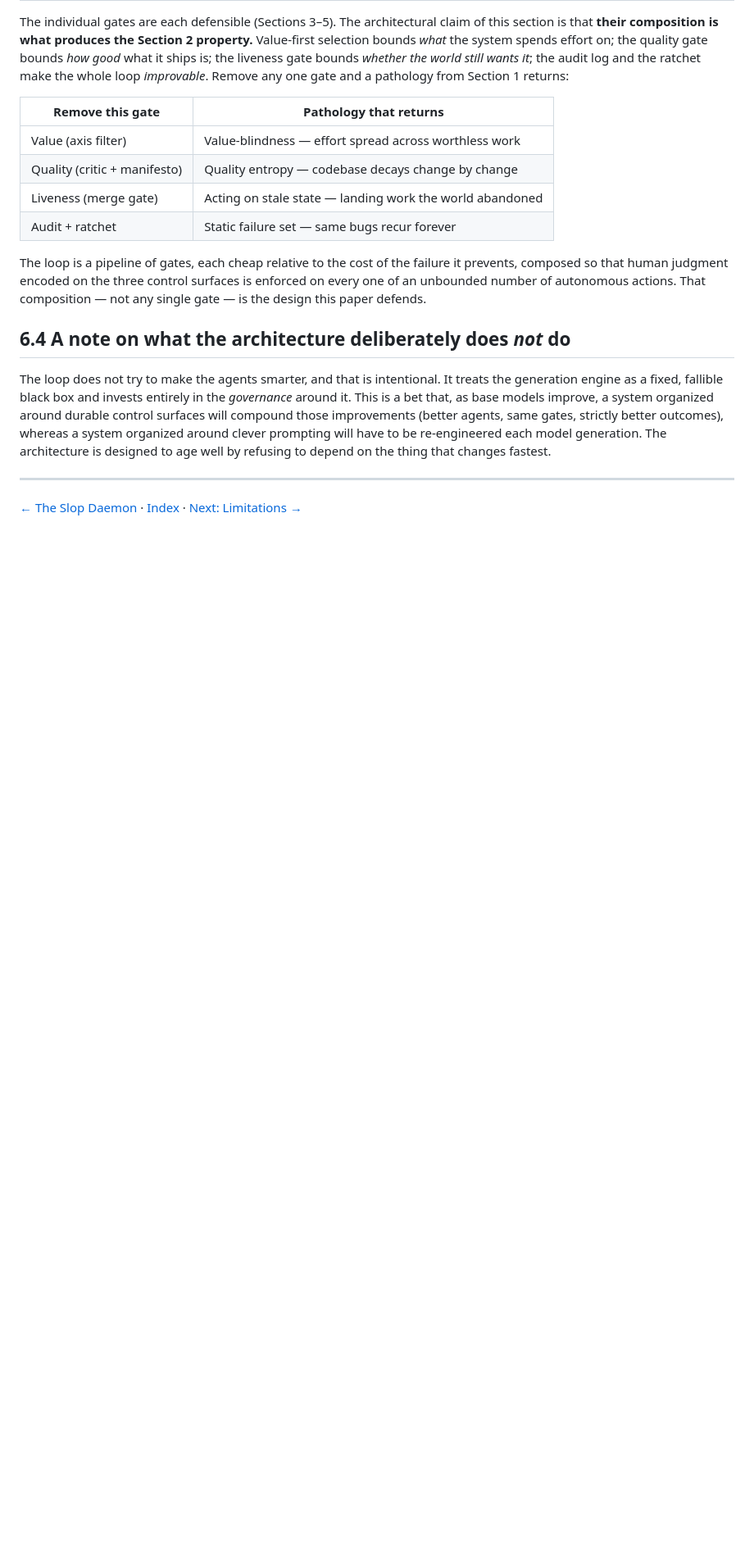
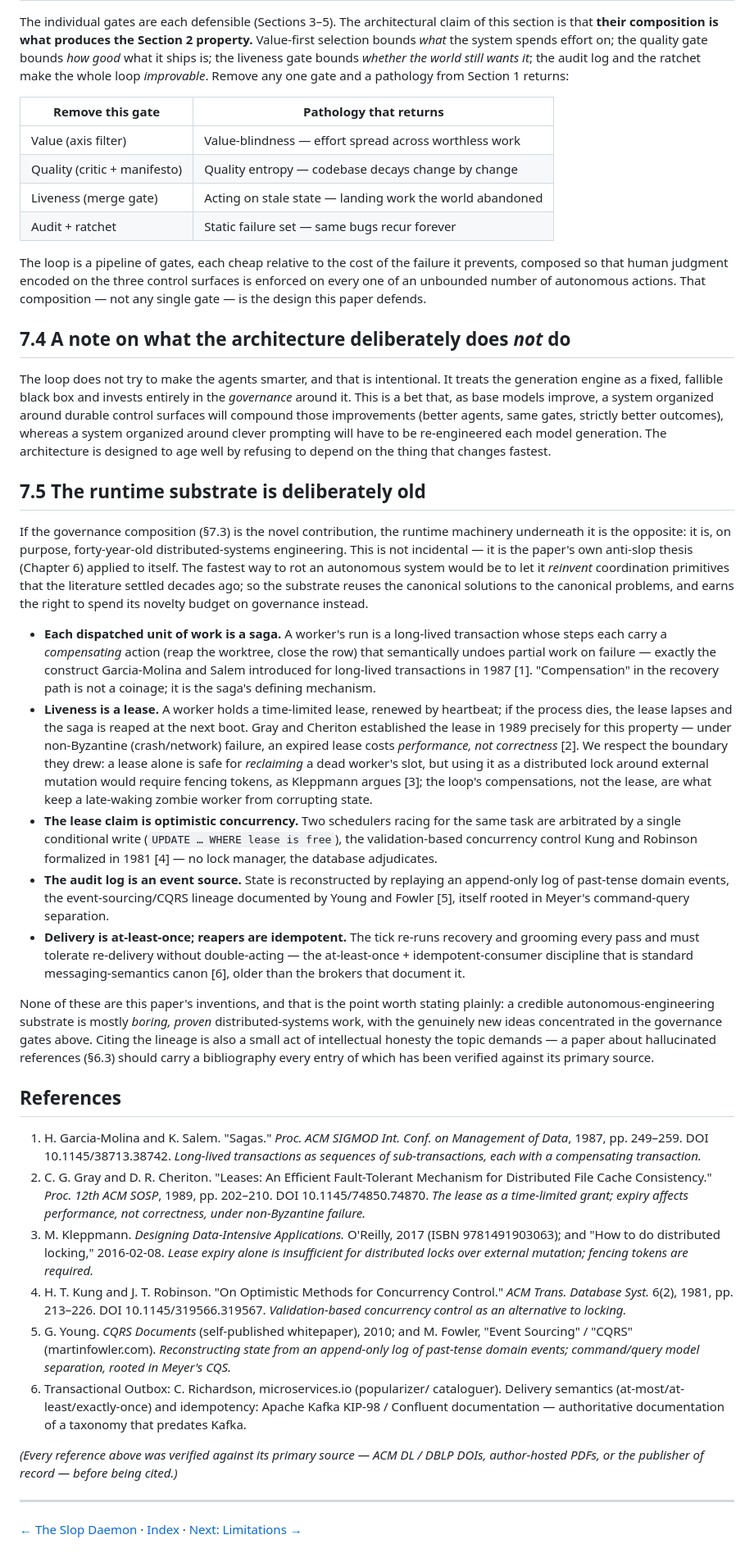
Before and after one commit to hadamrd/forge-loop, a Markdown page: paper/07-system-architecture.md, the part around one of its changes. Shown at 82% size. GitHub-like rendering; blank space fills up the shorter version.

Commit message:
docs(paper): ground Ch7 in verified CS canon + fix stale in-body numbering (7/8/9) (#222)
Two things, both anti-slop applied to the paper itself:

1. Grounding: add Section 7.5 'The runtime substrate is deliberately old',
   situating the loop's machinery in 40 years of verified distributed-systems
   literature — sagas/compensation (Garcia-Molina & Salem, SIGMOD 1987), leases
   (Gray & Cheriton, SOSP 1989) with the fencing-token caveat (Kleppmann),
   optimistic concurrency for the lease claim (Kung & Robinson, TODS 1981),
   event sourcing/CQRS (Young/Fowler), at-least-once + idempotent reapers
   (Kafka/Confluent). Frames reusing-proven-patterns as the Chapter-6 thesis
   applied reflexively. Every reference verified against its primary source
   (real ACM DOIs / author PDFs) — no hallucinated citations.

2. Fix the stale in-body chapter/section numbers that the #220 file-renumber
   left behind: Ch7 body said '# 6', Ch8 '# 7', Ch9 '# 8'. A literal
   stale-doc-after-rename specimen — the exact pathology Ch6 documents — now
   corrected to 7.x / 8.x / 9.x.

Co-authored-by: Claude Opus 4.8 (1M context) <noreply@anthropic.com>

```diff
--- a/paper/07-system-architecture.md
+++ b/paper/07-system-architecture.md
@@ -99,7 +99,7 @@ control surfaces is enforced on every one of an unbounded number of
 autonomous actions. That composition — not any single gate — is the design
 this paper defends.
 
-## 6.4 A note on what the architecture deliberately does *not* do
+## 7.4 A note on what the architecture deliberately does *not* do
 
 The loop does not try to make the agents smarter, and that is intentional.
 It treats the generation engine as a fixed, fallible black box and invests
@@ -110,6 +110,85 @@ whereas a system organized around clever prompting will have to be
 re-engineered each model generation. The architecture is designed to age
 well by refusing to depend on the thing that changes fastest.
 
+## 7.5 The runtime substrate is deliberately old
+
+If the governance composition (§7.3) is the novel contribution, the runtime
+machinery underneath it is the opposite: it is, on purpose, forty-year-old
+distributed-systems engineering. This is not incidental — it is the paper's own
+anti-slop thesis (Chapter 6) applied to itself. The fastest way to rot an
+autonomous system would be to let it *reinvent* coordination primitives that
+the literature settled decades ago; so the substrate reuses the canonical
+solutions to the canonical problems, and earns the right to spend its novelty
+budget on governance instead.
+
+- **Each dispatched unit of work is a saga.** A worker's run is a long-lived
+  transaction whose steps each carry a *compensating* action (reap the
+  worktree, close the row) that semantically undoes partial work on failure —
+  exactly the construct Garcia-Molina and Salem introduced for long-lived
+  transactions in 1987 [1]. "Compensation" in the recovery path is not a
+  coinage; it is the saga's defining mechanism.
+- **Liveness is a lease.** A worker holds a time-limited lease, renewed by
+  heartbeat; if the process dies, the lease lapses and the saga is reaped at the
+  next boot. Gray and Cheriton established the lease in 1989 precisely for this
+  property — under non-Byzantine (crash/network) failure, an expired lease costs
+  *performance, not correctness* [2]. We respect the boundary they drew: a lease
+  alone is safe for *reclaiming* a dead worker's slot, but using it as a
+  distributed lock around external mutation would require fencing tokens, as
+  Kleppmann argues [3]; the loop's compensations, not the lease, are what keep a
+  late-waking zombie worker from corrupting state.
+- **The lease claim is optimistic concurrency.** Two schedulers racing for the
+  same task are arbitrated by a single conditional write (`UPDATE … WHERE lease
+  is free`), the validation-based concurrency control Kung and Robinson
+  formalized in 1981 [4] — no lock manager, the database adjudicates.
+- **The audit log is an event source.** State is reconstructed by replaying an
+  append-only log of past-tense domain events, the event-sourcing/CQRS lineage
+  documented by Young and Fowler [5], itself rooted in Meyer's command-query
+  separation.
+- **Delivery is at-least-once; reapers are idempotent.** The tick re-runs
+  recovery and grooming every pass and must tolerate re-delivery without
+  double-acting — the at-least-once + idempotent-consumer discipline that is
+  standard messaging-semantics canon [6], older than the brokers that document
+  it.
+
+None of these are this paper's inventions, and that is the point worth stating
+plainly: a credible autonomous-engineering substrate is mostly *boring, proven*
+distributed-systems work, with the genuinely new ideas concentrated in the
+governance gates above. Citing the lineage is also a small act of intellectual
+honesty the topic demands — a paper about hallucinated references (§6.3) should
+carry a bibliography every entry of which has been verified against its primary
+source.
+
+## References
+
+1. H. Garcia-Molina and K. Salem. "Sagas." *Proc. ACM SIGMOD Int. Conf. on
+   Management of Data*, 1987, pp. 249–259. DOI 10.1145/38713.38742. *Long-lived
+   transactions as sequences of sub-transactions, each with a compensating
+   transaction.*
+2. C. G. Gray and D. R. Cheriton. "Leases: An Efficient Fault-Tolerant
+   Mechanism for Distributed File Cache Consistency." *Proc. 12th ACM SOSP*,
+   1989, pp. 202–210. DOI 10.1145/74850.74870. *The lease as a time-limited
+   grant; expiry affects performance, not correctness, under non-Byzantine
+   failure.*
+3. M. Kleppmann. *Designing Data-Intensive Applications.* O'Reilly, 2017
+   (ISBN 9781491903063); and "How to do distributed locking," 2016-02-08.
+   *Lease expiry alone is insufficient for distributed locks over external
+   mutation; fencing tokens are required.*
+4. H. T. Kung and J. T. Robinson. "On Optimistic Methods for Concurrency
+   Control." *ACM Trans. Database Syst.* 6(2), 1981, pp. 213–226.
+   DOI 10.1145/319566.319567. *Validation-based concurrency control as an
+   alternative to locking.*
+5. G. Young. *CQRS Documents* (self-published whitepaper), 2010; and
+   M. Fowler, "Event Sourcing" / "CQRS" (martinfowler.com). *Reconstructing
+   state from an append-only log of past-tense domain events; command/query
+   model separation, rooted in Meyer's CQS.*
+6. Transactional Outbox: C. Richardson, microservices.io (popularizer/
+   cataloguer). Delivery semantics (at-most/at-least/exactly-once) and
+   idempotency: Apache Kafka KIP-98 / Confluent documentation — authoritative
+   documentation of a taxonomy that predates Kafka.
+
+*(Every reference above was verified against its primary source — ACM DL / DBLP
+DOIs, author-hosted PDFs, or the publisher of record — before being cited.)*
+
 ---
 
 [← The Slop Daemon](./06-hunting-sloppy-patterns.md) · [Index](./README.md) · [Next: Limitations →](./08-limitations.md)
```
Also changed, not shown: other parts of paper/07-system-architecture.md (+4 -4 lines), paper/08-limitations.md (+4 -4 lines), paper/09-conclusion.md (+5 -5 lines).
